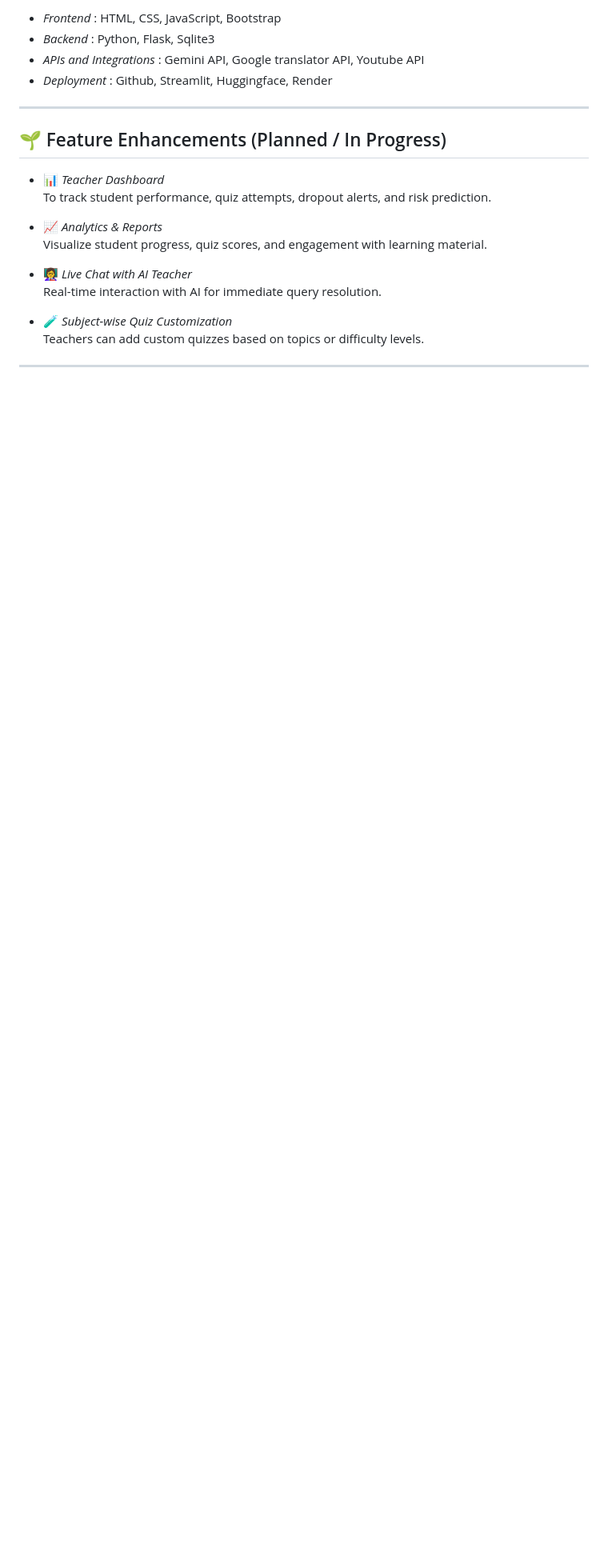
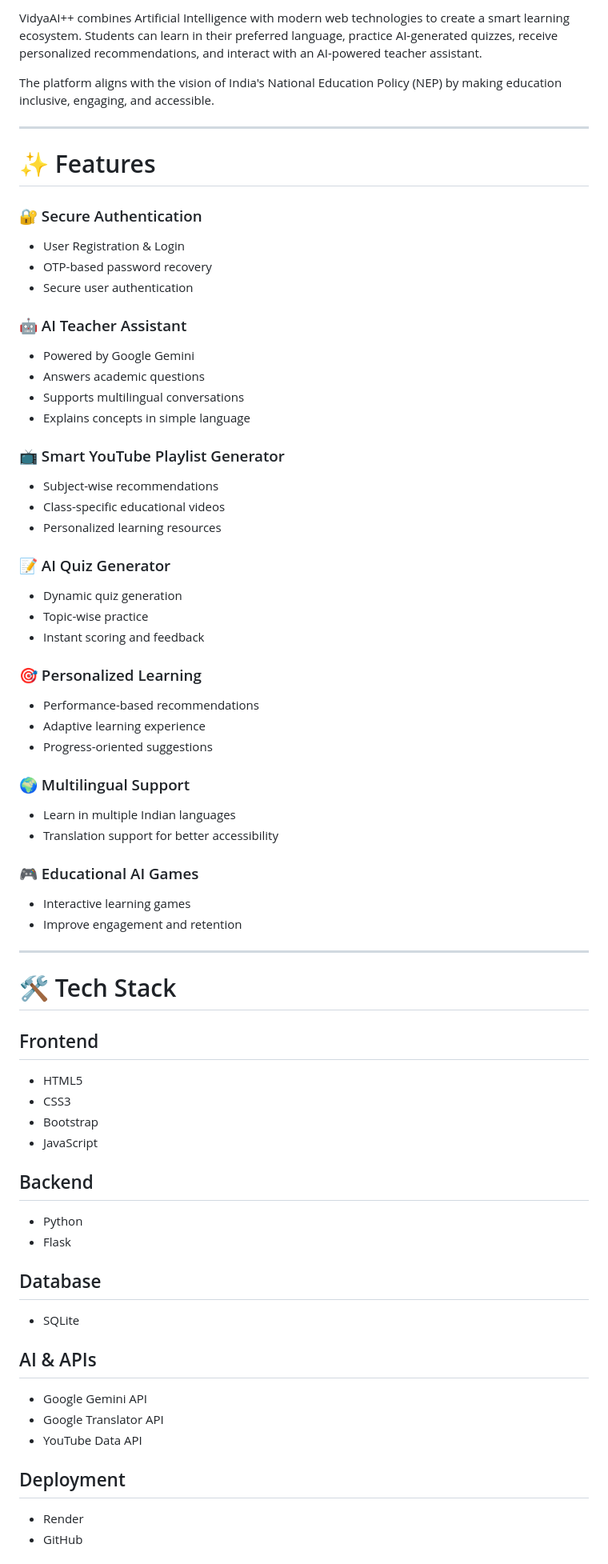
Before and after one commit to Ramraju04/Vidya-AI-project, a Markdown page: README.md, the part around one of its changes. Shown at 80% size. GitHub-like rendering; blank space fills up the shorter version.

Commit message:
Revise README for clarity and detail

```diff
--- a/README.md
+++ b/README.md
@@ -54,24 +14,74 @@ To overcome the challenges We are going to develop a comprehensive web platform
 
-- *Frontend* : HTML, CSS, JavaScript, Bootstrap
-- *Backend* : Python, Flask, Sqlite3
-- *APIs and Integrations* : Gemini API, Google translator API, Youtube API
-- *Deployment* : Github, Streamlit, Huggingface, Render
+VidyaAI++ combines Artificial Intelligence with modern web technologies to create a smart learning ecosystem. Students can learn in their preferred language, practice AI-generated quizzes, receive personalized recommendations, and interact with an AI-powered teacher assistant.
+
+The platform aligns with the vision of India's National Education Policy (NEP) by making education inclusive, engaging, and accessible.
 
 ---
 
+# ✨ Features
 
-## 🌱 Feature Enhancements (Planned / In Progress)
+### 🔐 Secure Authentication
+- User Registration & Login
+- OTP-based password recovery
+- Secure user authentication
 
-- 📊 *Teacher Dashboard*
-  To track student performance, quiz attempts, dropout alerts, and risk prediction.
+### 🤖 AI Teacher Assistant
+- Powered by Google Gemini
+- Answers academic questions
+- Supports multilingual conversations
+- Explains concepts in simple language
 
-- 📈 *Analytics & Reports*
-  Visualize student progress, quiz scores, and engagement with learning material.
+### 📺 Smart YouTube Playlist Generator
+- Subject-wise recommendations
+- Class-specific educational videos
+- Personalized learning resources
 
-- 👩‍🏫 *Live Chat with AI Teacher*
-  Real-time interaction with AI for immediate query resolution.
+### 📝 AI Quiz Generator
+- Dynamic quiz generation
+- Topic-wise practice
+- Instant scoring and feedback
 
-- 🧪 *Subject-wise Quiz Customization*
-  Teachers can add custom quizzes based on topics or difficulty levels.
+### 🎯 Personalized Learning
+- Performance-based recommendations
+- Adaptive learning experience
+- Progress-oriented suggestions
+
+### 🌍 Multilingual Support
+- Learn in multiple Indian languages
+- Translation support for better accessibility
+
+### 🎮 Educational AI Games
+- Interactive learning games
+- Improve engagement and retention
 
 ---
+
+# 🛠 Tech Stack
+
+## Frontend
+
+- HTML5
+- CSS3
+- Bootstrap
+- JavaScript
+
+## Backend
+
+- Python
+- Flask
+
+## Database
+
+- SQLite
+
+## AI & APIs
+
+- Google Gemini API
+- Google Translator API
+- YouTube Data API
+
+## Deployment
+
+- Render
+- GitHub
+
```
Also changed, not shown: other parts of README.md (+150 -45 lines).
